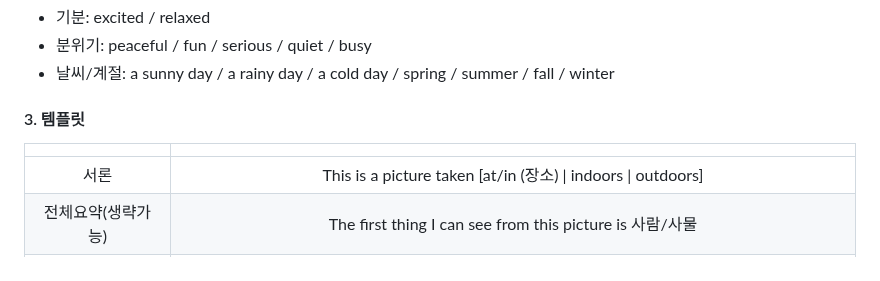
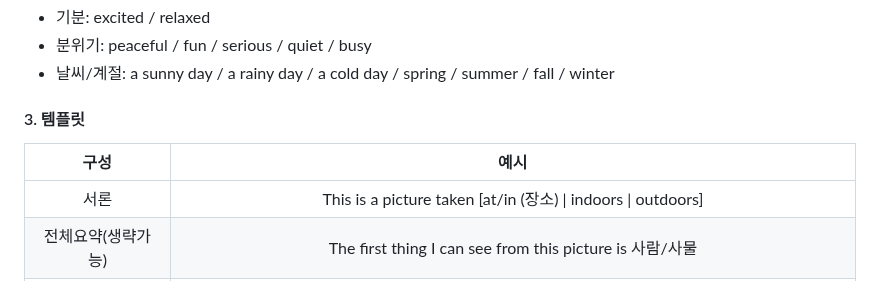
Before and after one commit to cogito30/english_study, a Markdown page: 01_toeic_speaking/summary.md, the part around the change. GitHub-like rendering.

```diff
--- a/01_toeic_speaking/summary.md
+++ b/01_toeic_speaking/summary.md
@@ -66,7 +66,7 @@
 - 날씨/계절: a sunny day / a rainy day / a cold day / spring / summer / fall / winter
 
 #### 3. 템플릿
-|  |  |
+| 구성 | 예시 |
 | :---: | :---: |
 | 서론 | This is a picture taken \[at/in (장소) \| indoors \| outdoors\] |
 | 전체요약(생략가능) | The first thing I can see from this picture is 사람/사물 |
```
